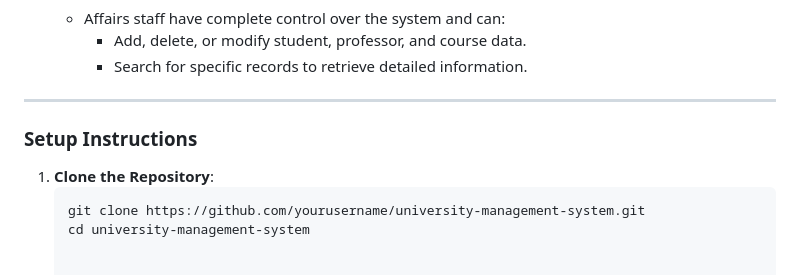
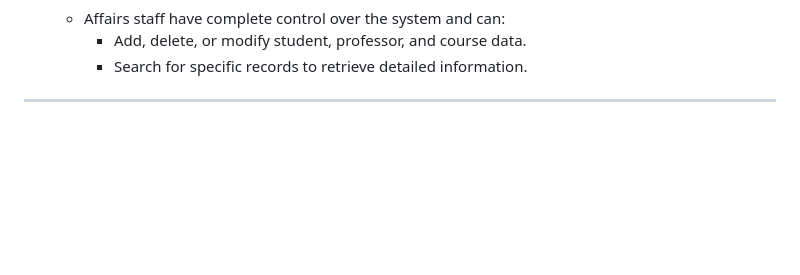
Before and after one commit to Ahmedfahmy8308/Faculty-Management-System-website, a Markdown page: README.md, the part around the change. Rendered like a GitHub page; blank space fills up the shorter version.

````diff
--- a/README.md
+++ b/README.md
@@ -112,10 +112,3 @@ The system is developed using **.NET Core MVC** to provide a robust, maintainabl
      - Search for specific records to retrieve detailed information.
 
 ---
-
-### **Setup Instructions**
-
-1. **Clone the Repository**:
-   ```bash
-   git clone https://github.com/yourusername/university-management-system.git
-   cd university-management-system
````
